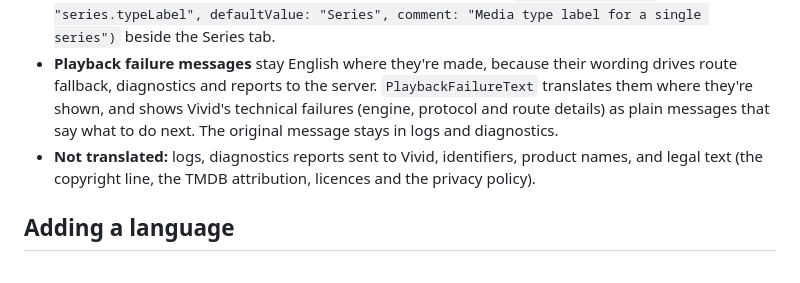
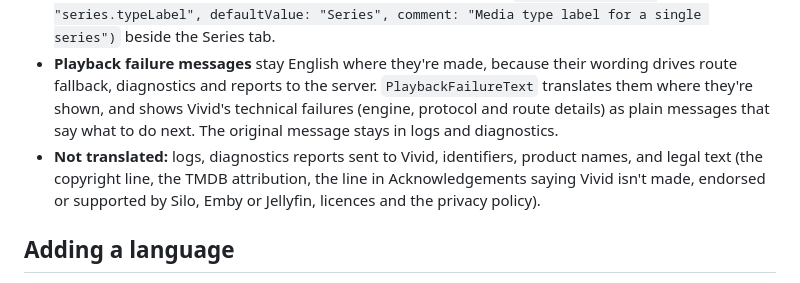
Before and after one commit to blurbery/vivid, a Markdown page: docs/localisation.md, the part around the change. GitHub-like rendering.

Commit message:
docs: list the non-endorsement line as legal text and fix the source link wording

```diff
--- a/docs/localisation.md
+++ b/docs/localisation.md
@@ -81,7 +81,7 @@ A key added to a catalog by hand is removed on the next sync unless it has a tra
 - **Optional parameters:** a ternary of literals passed to an Optional `LocalizedStringResource?` only has its first branch extracted. Give each branch its own `Text` or `String(localized:)`.
 - **One English word with two meanings** gets its own key, such as `String(localized: "series.typeLabel", defaultValue: "Series", comment: "Media type label for a single series")` beside the Series tab.
 - **Playback failure messages** stay English where they're made, because their wording drives route fallback, diagnostics and reports to the server. `PlaybackFailureText` translates them where they're shown, and shows Vivid's technical failures (engine, protocol and route details) as plain messages that say what to do next. The original message stays in logs and diagnostics.
-- **Not translated:** logs, diagnostics reports sent to Vivid, identifiers, product names, and legal text (the copyright line, the TMDB attribution, licences and the privacy policy).
+- **Not translated:** logs, diagnostics reports sent to Vivid, identifiers, product names, and legal text (the copyright line, the TMDB attribution, the line in Acknowledgements saying Vivid isn't made, endorsed or supported by Silo, Emby or Jellyfin, licences and the privacy policy).
 
 ## Adding a language
 
```
Also changed, not shown: docs/release/versioning.md (+1 -1 lines).
